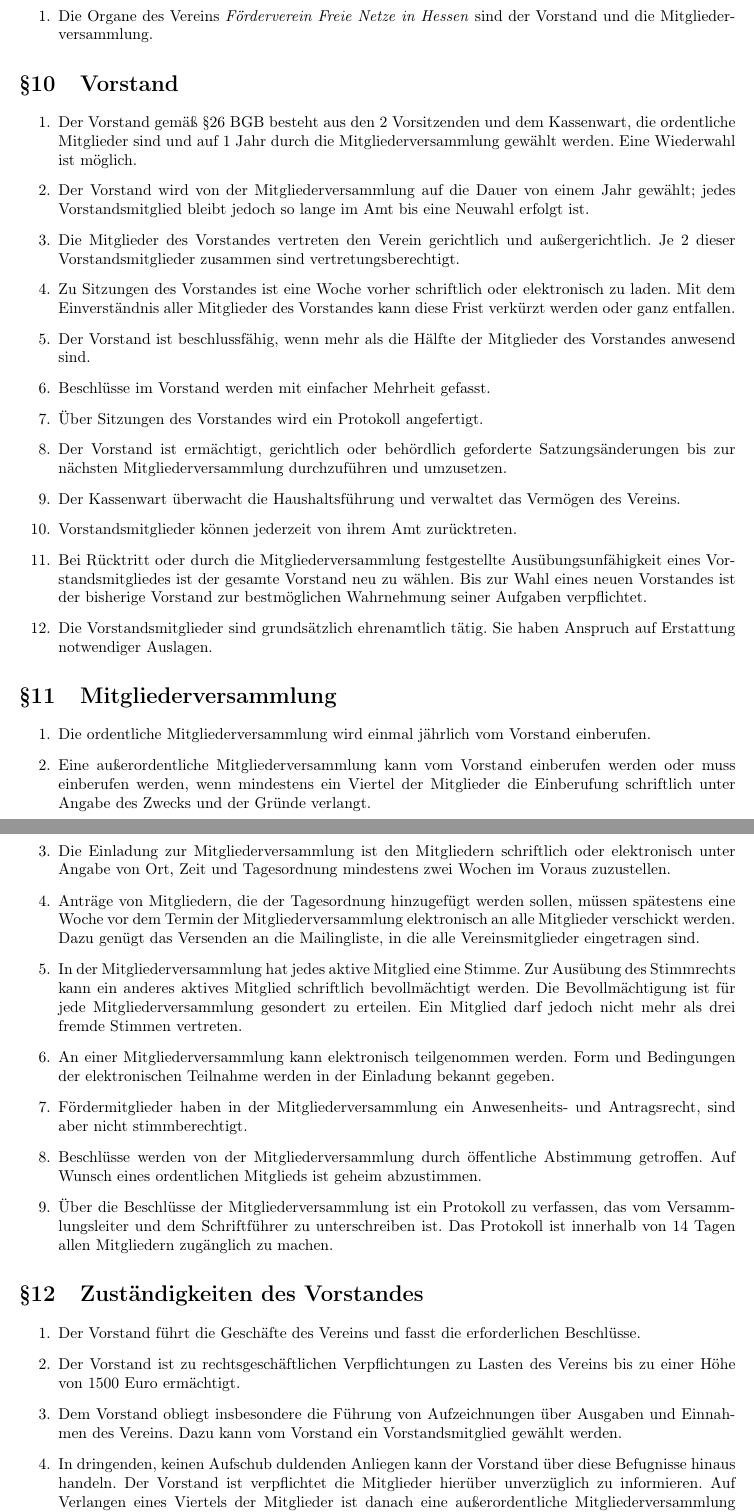
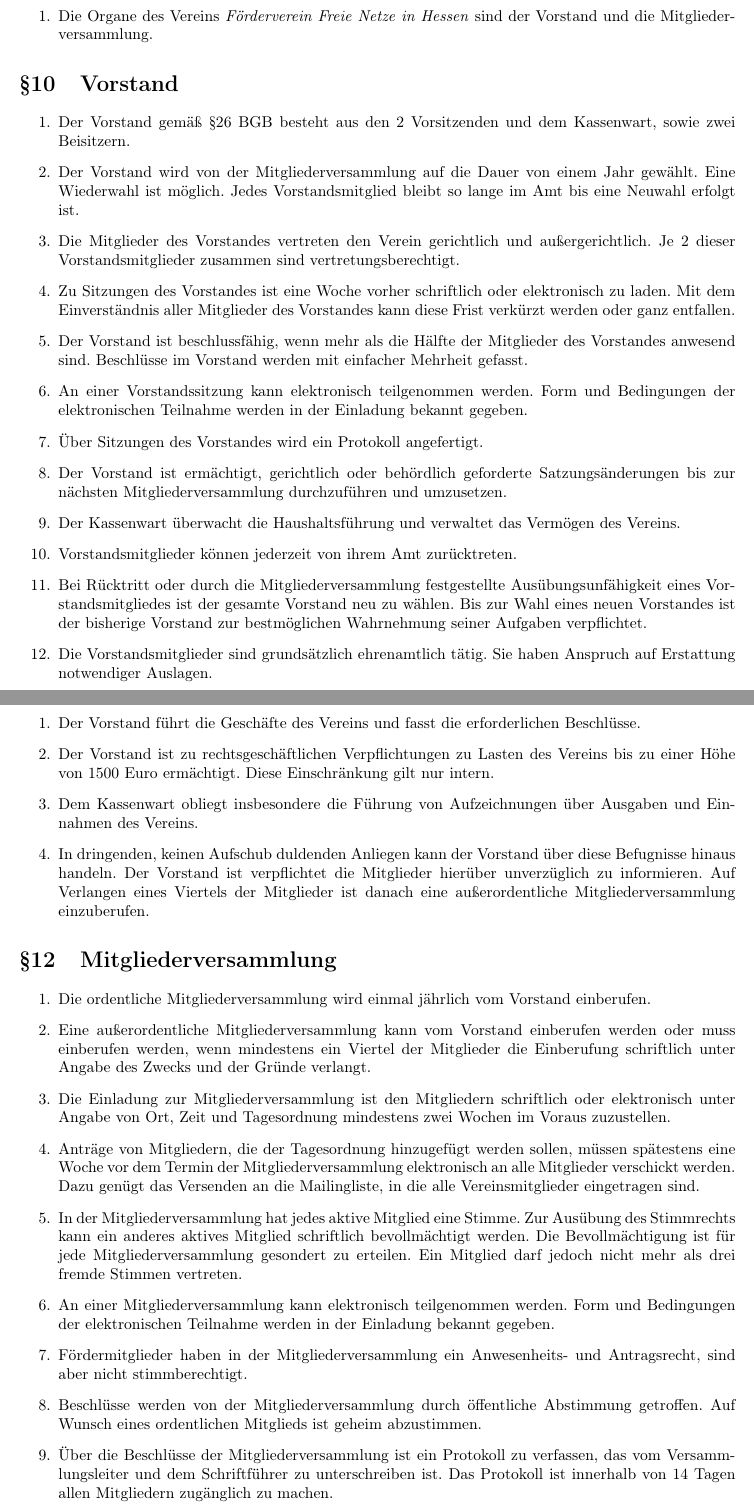
Before and after one commit to freifunk-fulda/satzung, a LaTeX document (satzung.tex): two parts of pages 4 and 5 of 6, joined at a grey line, cut so that both start at the same text. Compiled offline with pdfLaTeX.

Commit message:
update vorstand: vergroesserung auf 5 mitglieder, elektronische sitzungsteilnahme, amtszeit und wiederwahl. zustaendigkeiten nach oben verschoben, einschraenkung intern (lauf finanzamt), kassenwart fuehrt aufzeichnung der finaznen

```diff
--- a/satzung.tex
+++ b/satzung.tex
@@ -112,18 +112,27 @@
 
 \section{Vorstand}
 \begin{enumerate}
-  \item Der Vorstand gemäß §26 BGB besteht aus den 2 Vorsitzenden und dem Kassenwart, die ordentliche Mitglieder sind und auf 1 Jahr durch die Mitgliederversammlung gewählt werden. Eine Wiederwahl ist möglich.
-  \item Der Vorstand wird von der Mitgliederversammlung auf die Dauer von einem Jahr gewählt; jedes Vorstandsmitglied bleibt jedoch so lange im Amt bis eine Neuwahl erfolgt ist.
+  \item Der Vorstand gemäß §26 BGB besteht aus den 2 Vorsitzenden und dem Kassenwart, sowie zwei Beisitzern.
+  \item Der Vorstand wird von der Mitgliederversammlung auf die Dauer von einem Jahr gewählt. Eine Wiederwahl ist möglich. Jedes Vorstandsmitglied bleibt so lange im Amt bis eine Neuwahl erfolgt ist.
   \item Die Mitglieder des Vorstandes vertreten den Verein gerichtlich und außergerichtlich. Je 2 dieser Vorstandsmitglieder zusammen sind vertretungsberechtigt.
   \item Zu Sitzungen des Vorstandes ist eine Woche vorher schriftlich oder elektronisch zu laden. Mit dem Einverständnis aller Mitglieder des Vorstandes kann diese Frist verkürzt werden oder ganz entfallen.
-  \item Der Vorstand ist beschlussfähig, wenn mehr als die Hälfte der Mitglieder des Vorstandes anwesend sind.
-  \item Beschlüsse im Vorstand werden mit einfacher Mehrheit gefasst.
+  \item Der Vorstand ist beschlussfähig, wenn mehr als die Hälfte der Mitglieder des Vorstandes anwesend sind. Beschlüsse im Vorstand werden mit einfacher Mehrheit gefasst.
+  \item An einer Vorstandssitzung kann elektronisch teilgenommen werden. Form und Bedingungen der elektronischen Teilnahme werden in der Einladung bekannt gegeben.
   \item Über Sitzungen des Vorstandes wird ein Protokoll angefertigt.
   \item Der Vorstand ist ermächtigt, gerichtlich oder behördlich geforderte Satzungsänderungen bis zur nächsten Mitgliederversammlung durchzuführen und umzusetzen.
   \item Der Kassenwart überwacht die Haushaltsführung und verwaltet das Vermögen des Vereins.
   \item Vorstandsmitglieder können jederzeit von ihrem Amt zurücktreten.
   \item Bei Rücktritt oder durch die Mitgliederversammlung festgestellte Ausübungsunfähigkeit eines Vorstandsmitgliedes ist der gesamte Vorstand neu zu wählen. Bis zur Wahl eines neuen Vorstandes ist der bisherige Vorstand zur bestmöglichen Wahrnehmung seiner Aufgaben verpflichtet.
   \item Die Vorstandsmitglieder sind grundsätzlich ehrenamtlich tätig. Sie haben Anspruch auf Erstattung notwendiger Auslagen.
+\end{enumerate}
+
+
+\section{Zuständigkeiten des Vorstandes}
+\begin{enumerate}
+  \item Der Vorstand führt die Geschäfte des Vereins und fasst die erforderlichen Beschlüsse.
+  \item Der Vorstand ist zu rechtsgeschäftlichen Verpflichtungen zu Lasten des Vereins bis zu einer Höhe von 1500 Euro ermächtigt. Diese Einschränkung gilt nur intern.
+  \item Dem Kassenwart obliegt insbesondere die Führung von Aufzeichnungen über Ausgaben und Einnahmen des Vereins.
+  \item In dringenden, keinen Aufschub duldenden Anliegen kann der Vorstand über diese Befugnisse hinaus handeln. Der Vorstand ist verpflichtet die Mitglieder hierüber unverzüglich zu informieren. Auf Verlangen eines Viertels der Mitglieder ist danach eine außerordentliche Mitgliederversammlung einzuberufen.
 \end{enumerate}
 
 
@@ -138,15 +147,6 @@
   \item Fördermitglieder haben in der Mitgliederversammlung ein Anwesenheits- und Antragsrecht, sind aber nicht stimmberechtigt.
   \item Beschlüsse werden von der Mitgliederversammlung durch öffentliche Abstimmung getroffen. Auf Wunsch eines ordentlichen Mitglieds ist geheim abzustimmen.
   \item Über die Beschlüsse der Mitgliederversammlung ist ein Protokoll zu verfassen, das vom Versammlungsleiter und dem Schriftführer zu unterschreiben ist. Das Protokoll ist innerhalb von 14 Tagen allen Mitgliedern zugänglich zu machen.
-\end{enumerate}
-
-
-\section{Zuständigkeiten des Vorstandes}
-\begin{enumerate}
-  \item Der Vorstand führt die Geschäfte des Vereins und fasst die erforderlichen Beschlüsse.
-  \item Der Vorstand ist zu rechtsgeschäftlichen Verpflichtungen zu Lasten des Vereins bis zu einer Höhe von 1500 Euro ermächtigt.
-  \item Dem Vorstand obliegt insbesondere die Führung von Aufzeichnungen über Ausgaben und Einnahmen des Vereins.   Dazu kann vom Vorstand ein Vorstandsmitglied gewählt werden.
-  \item In dringenden, keinen Aufschub duldenden Anliegen kann der Vorstand über diese Befugnisse hinaus handeln. Der Vorstand ist verpflichtet die Mitglieder hierüber unverzüglich zu informieren. Auf Verlangen eines Viertels der Mitglieder ist danach eine außerordentliche Mitgliederversammlung einzuberufen.
 \end{enumerate}
 
 
```
